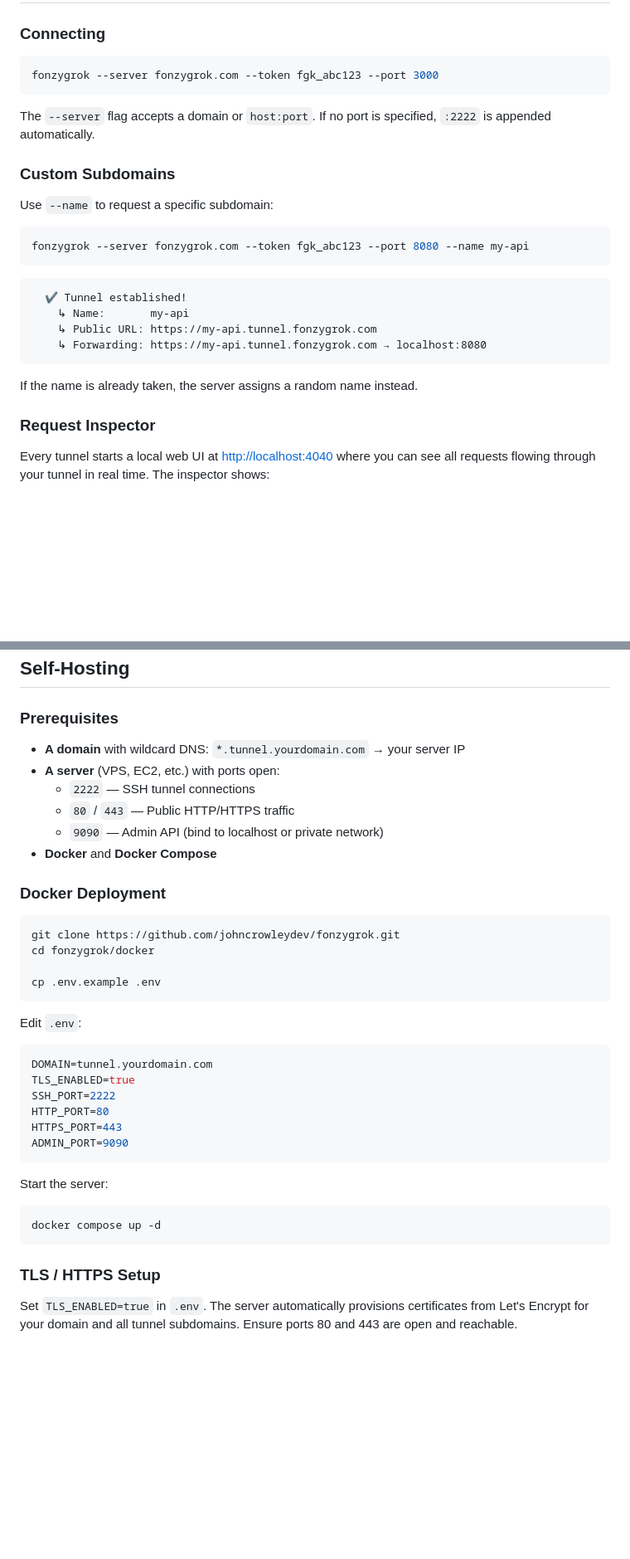
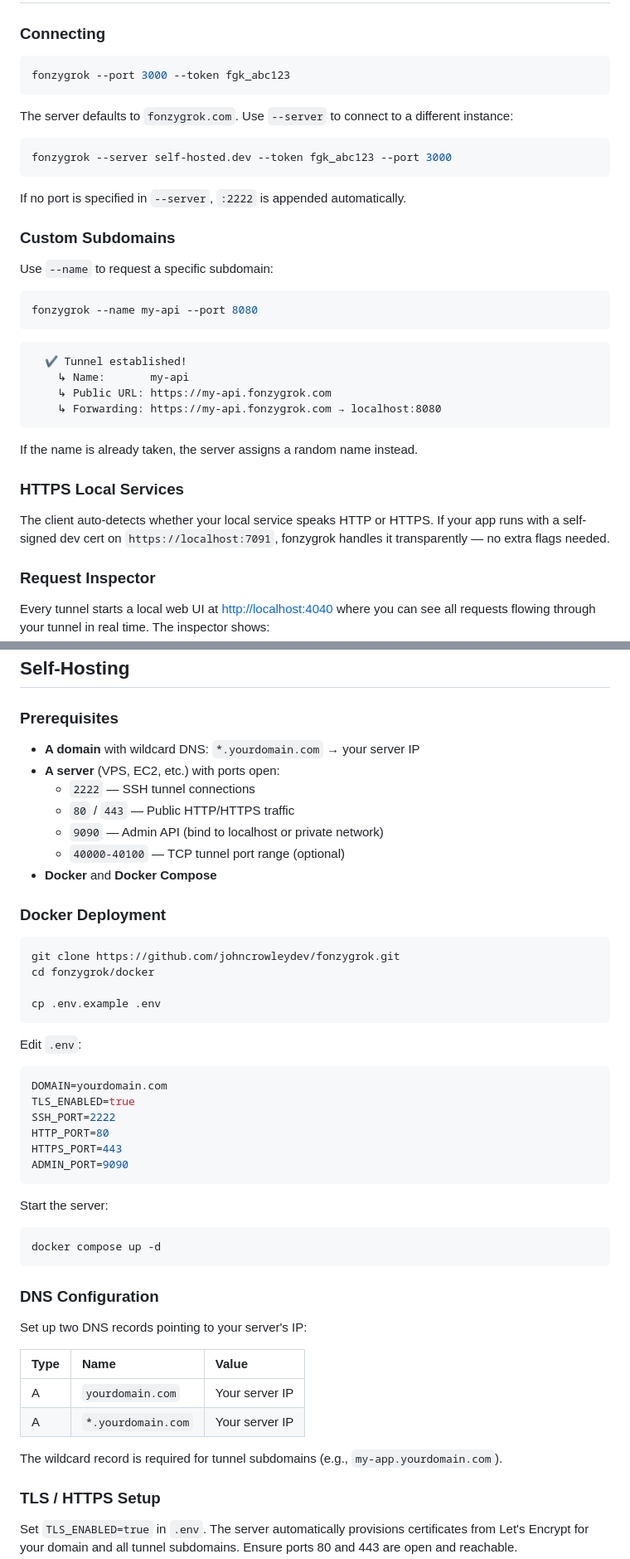
Before and after one commit to johncrowleydev/fonzygrok, a Markdown page: README.md, 2 parts joined by grey strips. Shown at 83% size. Drawn GitHub-style; blank space fills up the shorter version.

````diff
--- a/README.md
+++ b/README.md
@@ -102,27 +121,37 @@ go build -o fonzygrok-server ./cmd/server/
 ### Connecting
 
 ```bash
-fonzygrok --server fonzygrok.com --token fgk_abc123 --port 3000
+fonzygrok --port 3000 --token fgk_abc123
 ```
 
-The `--server` flag accepts a domain or `host:port`. If no port is specified, `:2222` is appended automatically.
+The server defaults to `fonzygrok.com`. Use `--server` to connect to a different instance:
+
+```bash
+fonzygrok --server self-hosted.dev --token fgk_abc123 --port 3000
+```
+
+If no port is specified in `--server`, `:2222` is appended automatically.
 
 ### Custom Subdomains
 
 Use `--name` to request a specific subdomain:
 
 ```bash
-fonzygrok --server fonzygrok.com --token fgk_abc123 --port 8080 --name my-api
+fonzygrok --name my-api --port 8080
 ```
 
 ```
   ✔ Tunnel established!
     ↳ Name:       my-api
-    ↳ Public URL: https://my-api.tunnel.fonzygrok.com
-    ↳ Forwarding: https://my-api.tunnel.fonzygrok.com → localhost:8080
+    ↳ Public URL: https://my-api.fonzygrok.com
+    ↳ Forwarding: https://my-api.fonzygrok.com → localhost:8080
 ```
 
 If the name is already taken, the server assigns a random name instead.
+
+### HTTPS Local Services
+
+The client auto-detects whether your local service speaks HTTP or HTTPS. If your app runs with a self-signed dev cert on `https://localhost:7091`, fonzygrok handles it transparently — no extra flags needed.
 
 ### Request Inspector
 
@@ -236,11 +269,12 @@ The server includes a web dashboard at the apex domain (e.g., `https://fonzygrok
 
 ### Prerequisites
 
-- **A domain** with wildcard DNS: `*.tunnel.yourdomain.com` → your server IP
+- **A domain** with wildcard DNS: `*.yourdomain.com` → your server IP
 - **A server** (VPS, EC2, etc.) with ports open:
   - `2222` — SSH tunnel connections
   - `80` / `443` — Public HTTP/HTTPS traffic
   - `9090` — Admin API (bind to localhost or private network)
+  - `40000-40100` — TCP tunnel port range (optional)
 - **Docker** and **Docker Compose**
 
 ### Docker Deployment
@@ -255,7 +289,7 @@ cp .env.example .env
 Edit `.env`:
 
 ```env
-DOMAIN=tunnel.yourdomain.com
+DOMAIN=yourdomain.com
 TLS_ENABLED=true
 SSH_PORT=2222
 HTTP_PORT=80
@@ -268,6 +302,17 @@ Start the server:
 ```bash
 docker compose up -d
 ```
+
+### DNS Configuration
+
+Set up two DNS records pointing to your server's IP:
+
+| Type | Name | Value |
+|:-----|:-----|:------|
+| A | `yourdomain.com` | Your server IP |
+| A | `*.yourdomain.com` | Your server IP |
+
+The wildcard record is required for tunnel subdomains (e.g., `my-app.yourdomain.com`).
 
 ### TLS / HTTPS Setup
 
````
Also changed, not shown: other parts of README.md (+95 -61 lines).
